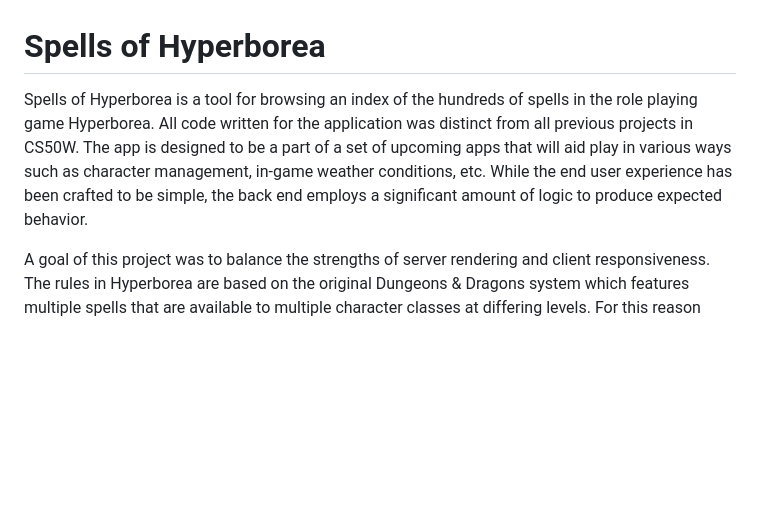
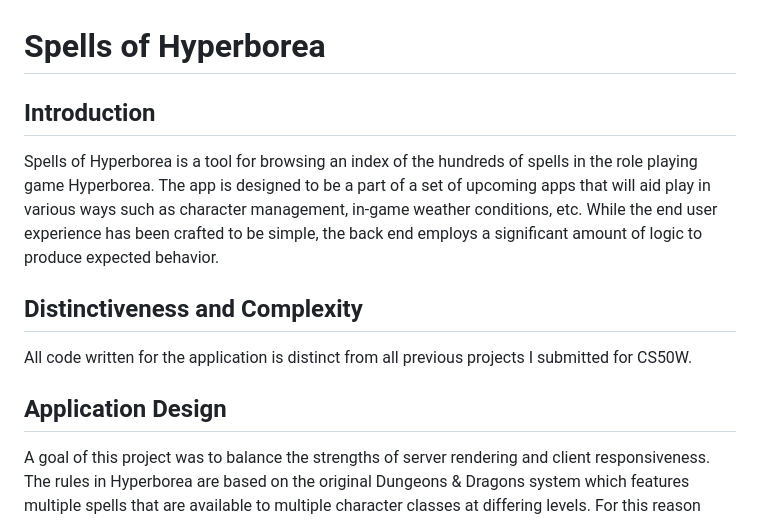
Before and after one commit to mikeyoung/hyperborea, a Markdown page: README.md, the part around the change. GitHub-like rendering; blank space fills up the shorter version.

Commit message:
updating readme test

```diff
--- a/README.md
+++ b/README.md
@@ -1,7 +1,12 @@
 # Spells of Hyperborea
 
-Spells of Hyperborea is a tool for browsing an index of the hundreds of spells in the role playing game Hyperborea.  All code written for the application was distinct from all previous projects in CS50W.  The app is designed to be a part of a set of upcoming apps that will aid play in various ways such as character management, in-game weather conditions, etc.  While the end user experience has been crafted to be simple, the back end employs a significant amount of logic to produce expected behavior.
+## Introduction
+Spells of Hyperborea is a tool for browsing an index of the hundreds of spells in the role playing game Hyperborea.  The app is designed to be a part of a set of upcoming apps that will aid play in various ways such as character management, in-game weather conditions, etc.  While the end user experience has been crafted to be simple, the back end employs a significant amount of logic to produce expected behavior.
 
+## Distinctiveness and Complexity
+All code written for the application is distinct from all previous projects I submitted for CS50W.
+
+## Application Design
 A goal of this project was to balance the strengths of server rendering and client responsiveness.  The rules in Hyperborea are based on the original Dungeons & Dragons system which features multiple spells that are available to multiple character classes at differing levels.  For this reason there is a database table for spells, a table for classes and a junction table for referencing all the combinations of spells, level access and character classes.  Python and Django excel at processing queries from the database so I chose to handle all the filtering logic on the server side.  I opted to make the client fetch filtered lists and individual spell descriptions from the server in order to minimize space complexity on the client.
 
 The spell lists, in all views, list each instance of the spell for each class.  This is intentional so that the results can be filtered and observed to see which classes have access to each spell at various levels.  The title of each page dynamically reflects the applied filters.
```
